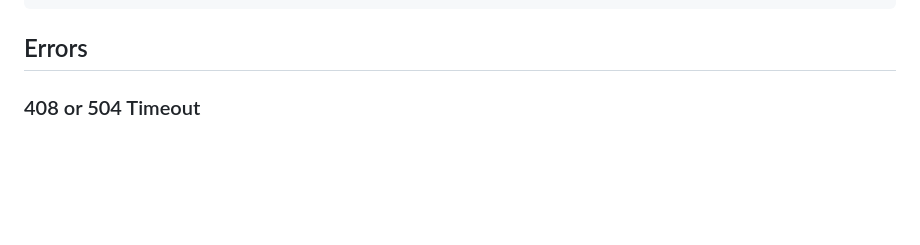
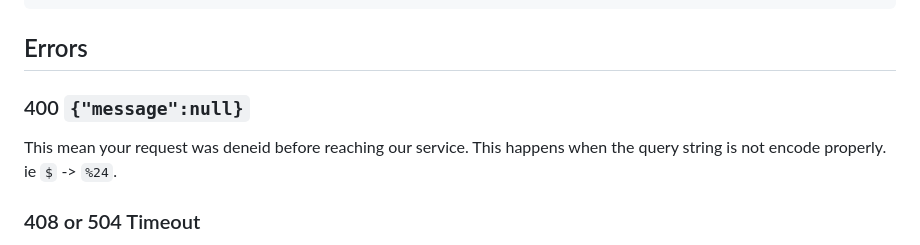
Before and after one commit to datastreamapp/api-docs, a Markdown page: docs/README.md, the part around the change. GitHub-like rendering; blank space fills up the shorter version.

````diff
--- a/docs/README.md
+++ b/docs/README.md
@@ -179,6 +179,10 @@ curl -G -H 'x-api-key: PRIVATE-API-KEY' \
 ```
 
 ## Errors
+
+### 400 `{"message":null}`
+This mean your request was deneid before reaching our service. This happens when the query string is not encode properly. ie `$` -> `%24`.
+
 ### 408 or 504 Timeout
 This means your request was too complicated and was unable to complete within 30sec. Lowering `$top` and/or adding in narrower filtering should resolve this issue.
 
````
